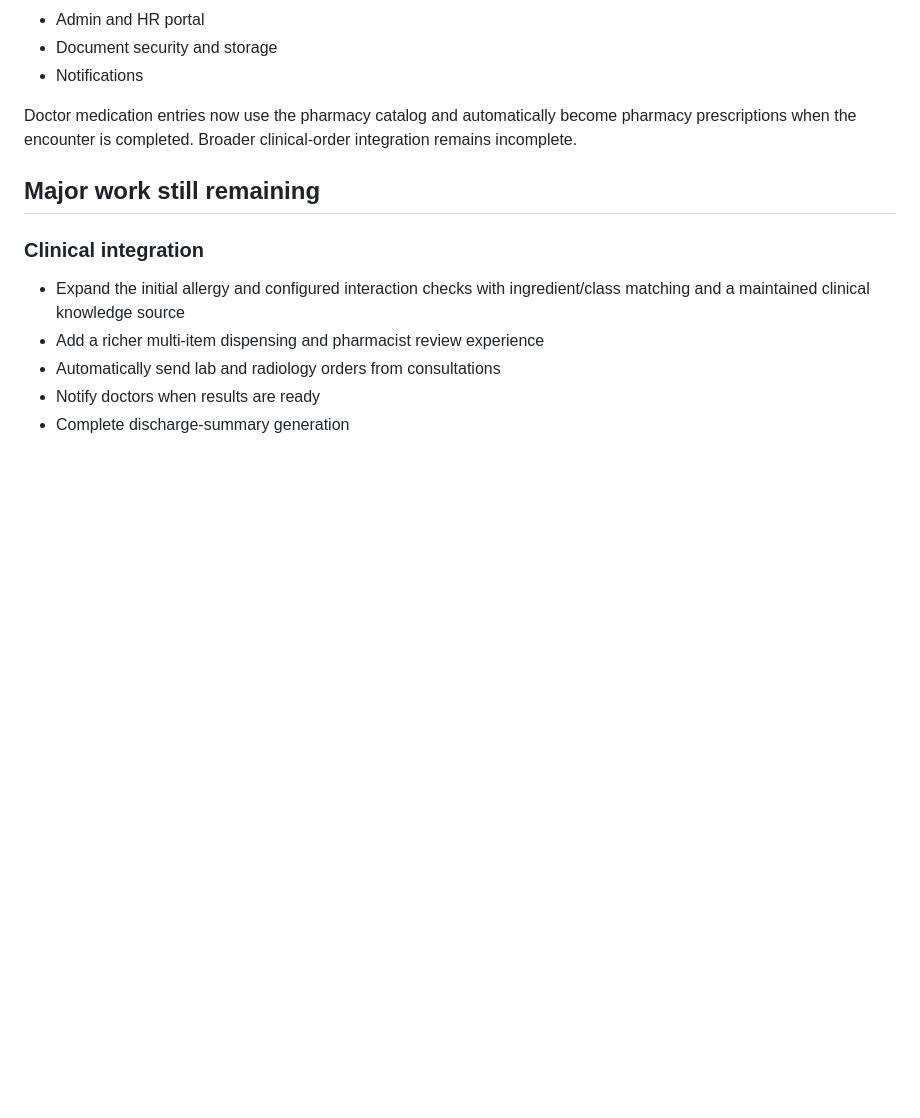
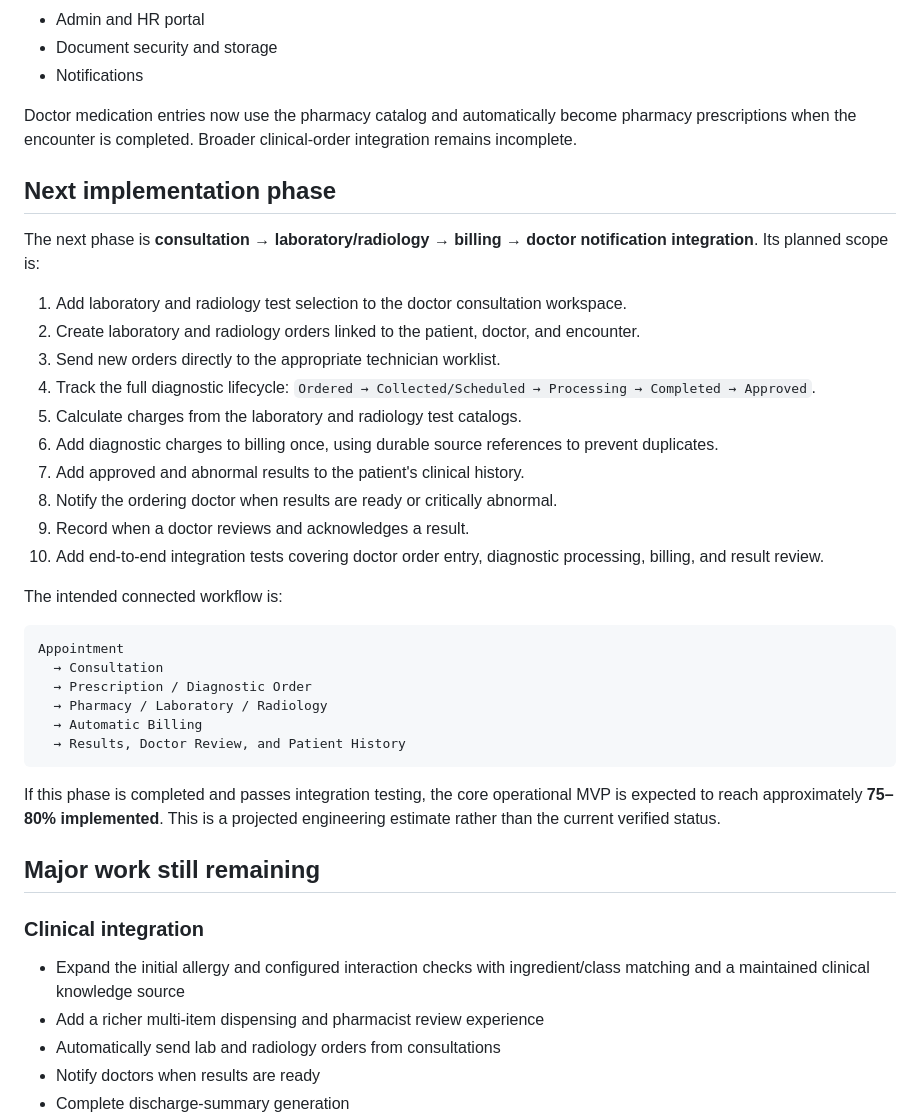
Before and after one commit to kalyanderingula/HMS, a Markdown page: docs/IMPLEMENTATION_STATUS.md, the part around the change. GitHub-like rendering; blank space fills up the shorter version.

````diff
--- a/docs/IMPLEMENTATION_STATUS.md
+++ b/docs/IMPLEMENTATION_STATUS.md
@@ -107,6 +107,34 @@ These areas contain backend code or basic screens but still need deeper workflow
 
 Doctor medication entries now use the pharmacy catalog and automatically become pharmacy prescriptions when the encounter is completed. Broader clinical-order integration remains incomplete.
 
+## Next implementation phase
+
+The next phase is **consultation → laboratory/radiology → billing → doctor notification integration**. Its planned scope is:
+
+1. Add laboratory and radiology test selection to the doctor consultation workspace.
+2. Create laboratory and radiology orders linked to the patient, doctor, and encounter.
+3. Send new orders directly to the appropriate technician worklist.
+4. Track the full diagnostic lifecycle: `Ordered → Collected/Scheduled → Processing → Completed → Approved`.
+5. Calculate charges from the laboratory and radiology test catalogs.
+6. Add diagnostic charges to billing once, using durable source references to prevent duplicates.
+7. Add approved and abnormal results to the patient's clinical history.
+8. Notify the ordering doctor when results are ready or critically abnormal.
+9. Record when a doctor reviews and acknowledges a result.
+10. Add end-to-end integration tests covering doctor order entry, diagnostic processing, billing, and result review.
+
+The intended connected workflow is:
+
+```text
+Appointment
+  → Consultation
+  → Prescription / Diagnostic Order
+  → Pharmacy / Laboratory / Radiology
+  → Automatic Billing
+  → Results, Doctor Review, and Patient History
+```
+
+If this phase is completed and passes integration testing, the core operational MVP is expected to reach approximately **75–80% implemented**. This is a projected engineering estimate rather than the current verified status.
+
 ## Major work still remaining
 
 ### Clinical integration
````
